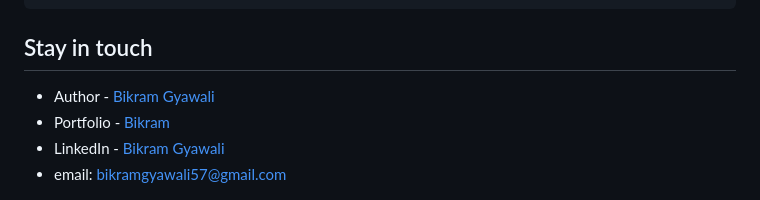
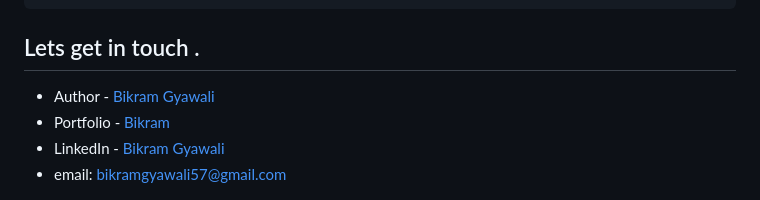
Before and after one commit to Bikram-Gyawali/nodejs-fusion, a Markdown page: remoteWork/readme.md, the part around the change. Rendered like a GitHub page.

```diff
--- a/remoteWork/readme.md
+++ b/remoteWork/readme.md
@@ -143,9 +143,7 @@ response :
     }]
 
 
-
-
-## Stay in touch
+##  Lets get in touch .
 - Author - [Bikram Gyawali](https://github.com/Bikram-Gyawali)
 - Portfolio - [Bikram ](https://bikramgyawali.netlify.app/)
 - LinkedIn - [Bikram Gyawali](https://www.linkedin.com/in/bikram-gyawali-4069461a0/)
```
